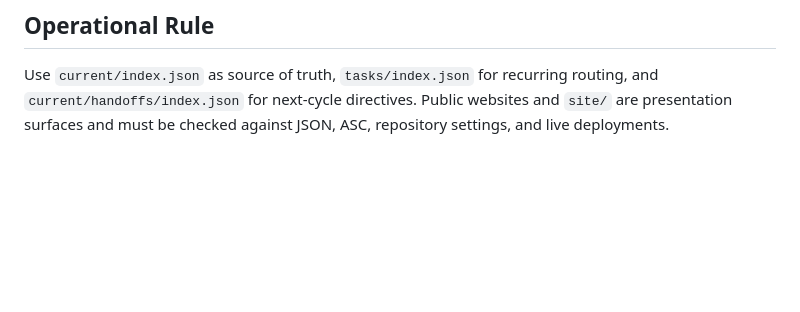
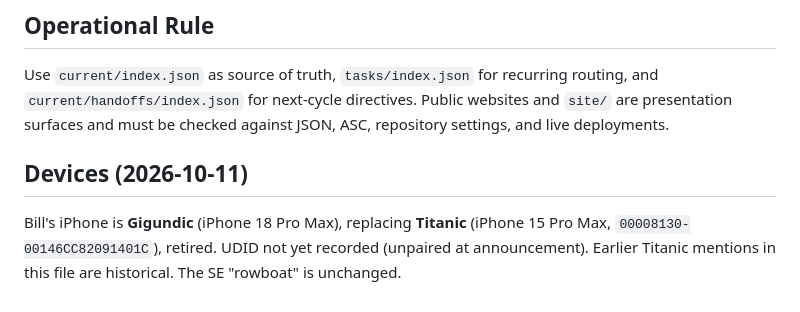
Before and after one commit to billdonner/masterindex, a Markdown page: current/inventory.md, the part around the change. Drawn GitHub-style; blank space fills up the shorter version.

Commit message:
Devices: Gigundic (iPhone 18 Pro Max) replaces Titanic, 2026-10-11
Co-Authored-By: Claude Fable 5.1 <noreply@anthropic.com>
Claude-Session: https://claude.ai/code/session_01JVEEiCB8qveKsrepMSKrnk

```diff
--- a/current/inventory.md
+++ b/current/inventory.md
@@ -401,3 +401,7 @@ This site is the company home for all apps. The now-live `billdonner.com/apps/`
 ## Operational Rule
 
 Use `current/index.json` as source of truth, `tasks/index.json` for recurring routing, and `current/handoffs/index.json` for next-cycle directives. Public websites and `site/` are presentation surfaces and must be checked against JSON, ASC, repository settings, and live deployments.
+
+## Devices (2026-10-11)
+
+Bill's iPhone is **Gigundic** (iPhone 18 Pro Max), replacing **Titanic** (iPhone 15 Pro Max, `00008130-00146CC82091401C`), retired. UDID not yet recorded (unpaired at announcement). Earlier Titanic mentions in this file are historical. The SE "rowboat" is unchanged.
```
